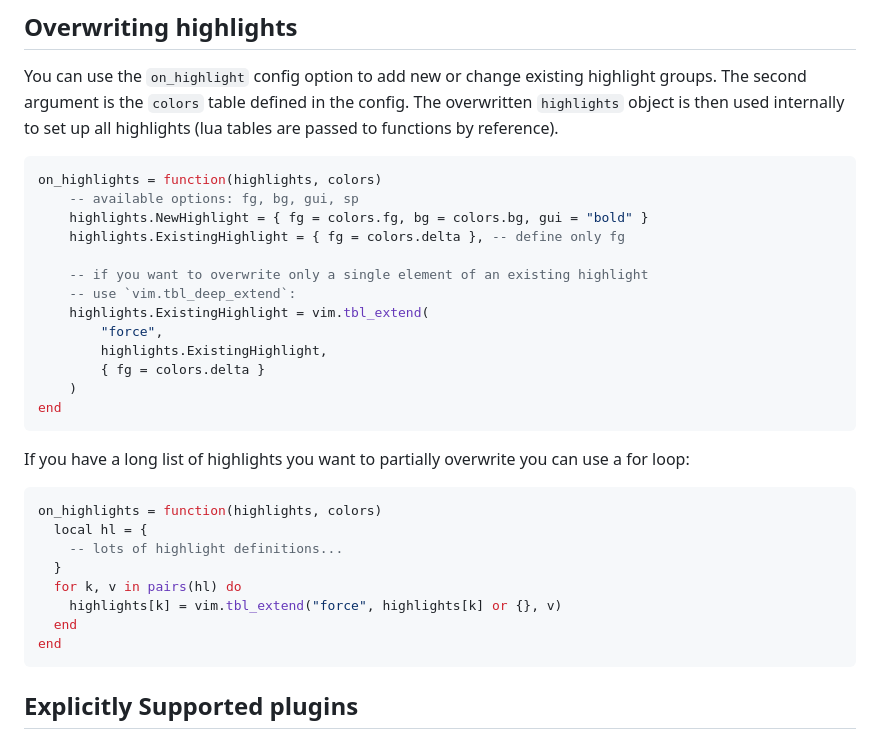
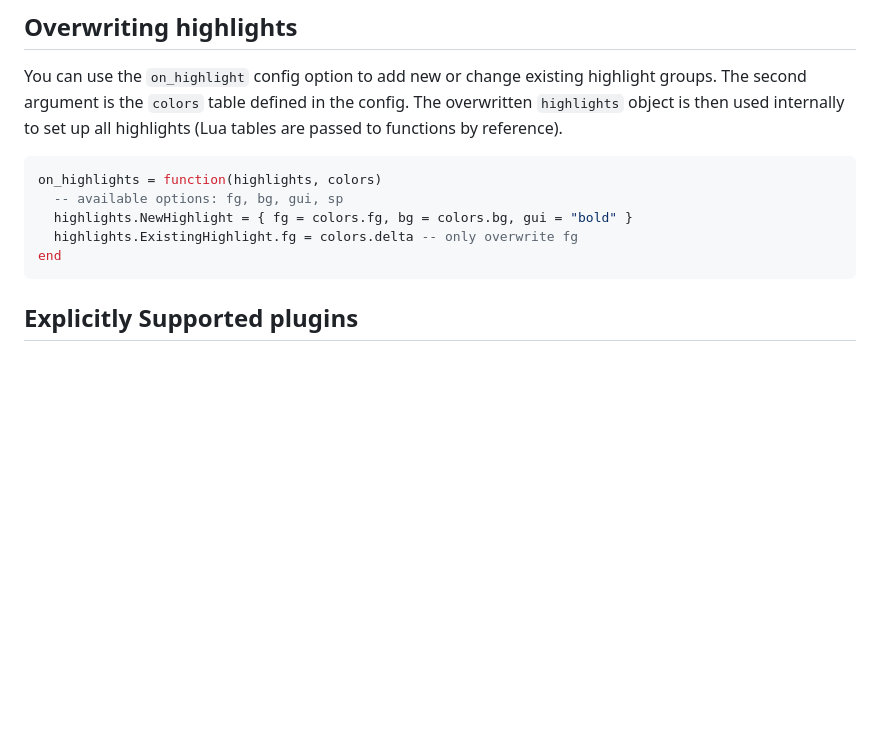
Before and after one commit to vague2k/vague.nvim, a Markdown page: README.md, the part around the change. Drawn GitHub-style; blank space fills up the shorter version.

Commit message:
apply suggestions

````diff
--- a/README.md
+++ b/README.md
@@ -131,35 +131,13 @@ require("vague").setup({
 You can use the `on_highlight` config option to add new or change existing
 highlight groups. The second argument is the `colors` table defined in the
 config. The overwritten `highlights` object is then used internally to set up
-all highlights (lua tables are passed to functions by reference).
+all highlights (Lua tables are passed to functions by reference).
 
 ```lua
 on_highlights = function(highlights, colors)
-    -- available options: fg, bg, gui, sp
-    highlights.NewHighlight = { fg = colors.fg, bg = colors.bg, gui = "bold" }
-    highlights.ExistingHighlight = { fg = colors.delta }, -- define only fg
-
-    -- if you want to overwrite only a single element of an existing highlight
-    -- use `vim.tbl_deep_extend`:
-    highlights.ExistingHighlight = vim.tbl_extend(
-        "force",
-        highlights.ExistingHighlight,
-        { fg = colors.delta }
-    )
-end
-```
-
-If you have a long list of highlights you want to partially overwrite you can
-use a for loop:
-
-```lua
-on_highlights = function(highlights, colors)
-  local hl = {
-    -- lots of highlight definitions...
-  }
-  for k, v in pairs(hl) do
-    highlights[k] = vim.tbl_extend("force", highlights[k] or {}, v)
-  end
+  -- available options: fg, bg, gui, sp
+  highlights.NewHighlight = { fg = colors.fg, bg = colors.bg, gui = "bold" }
+  highlights.ExistingHighlight.fg = colors.delta -- only overwrite fg
 end
 ```
 
````
